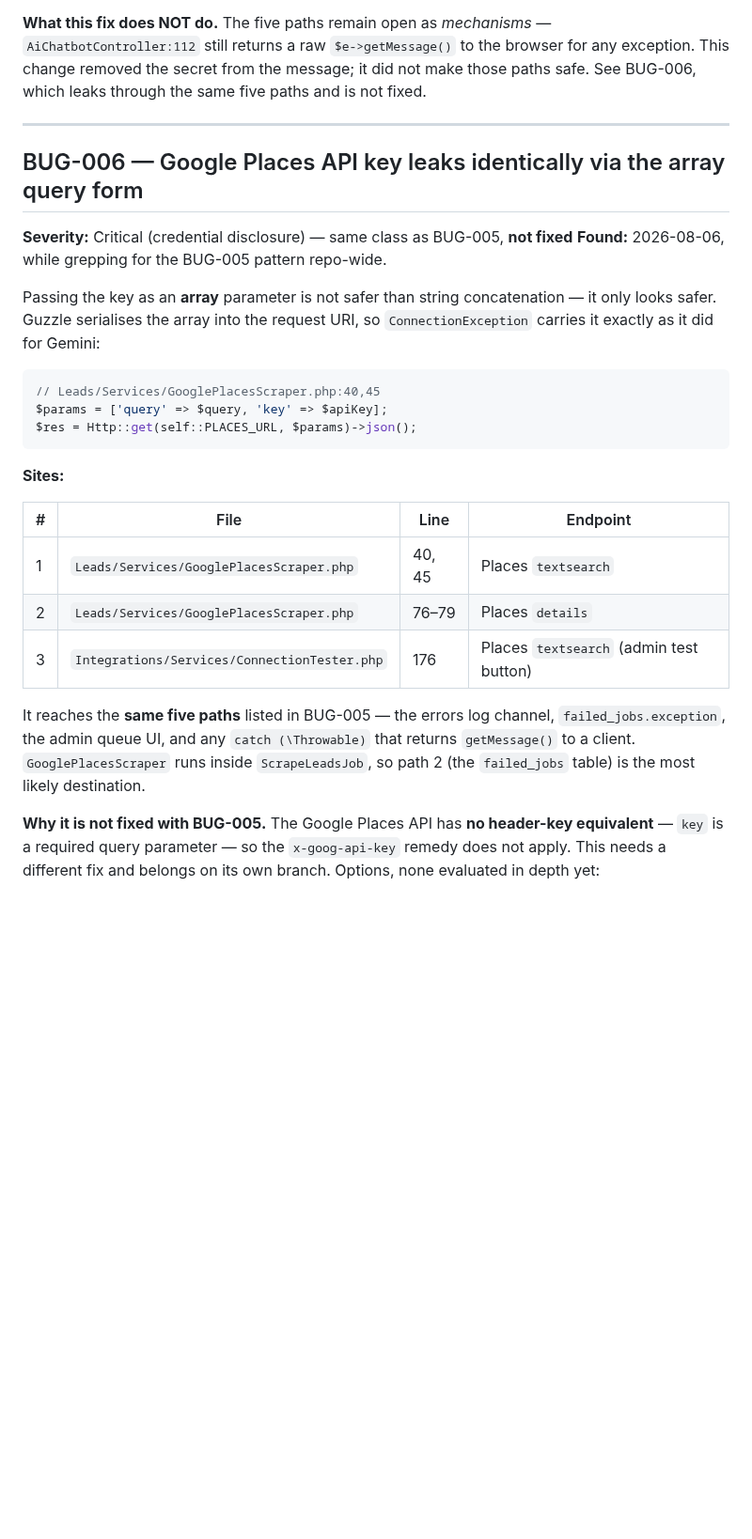
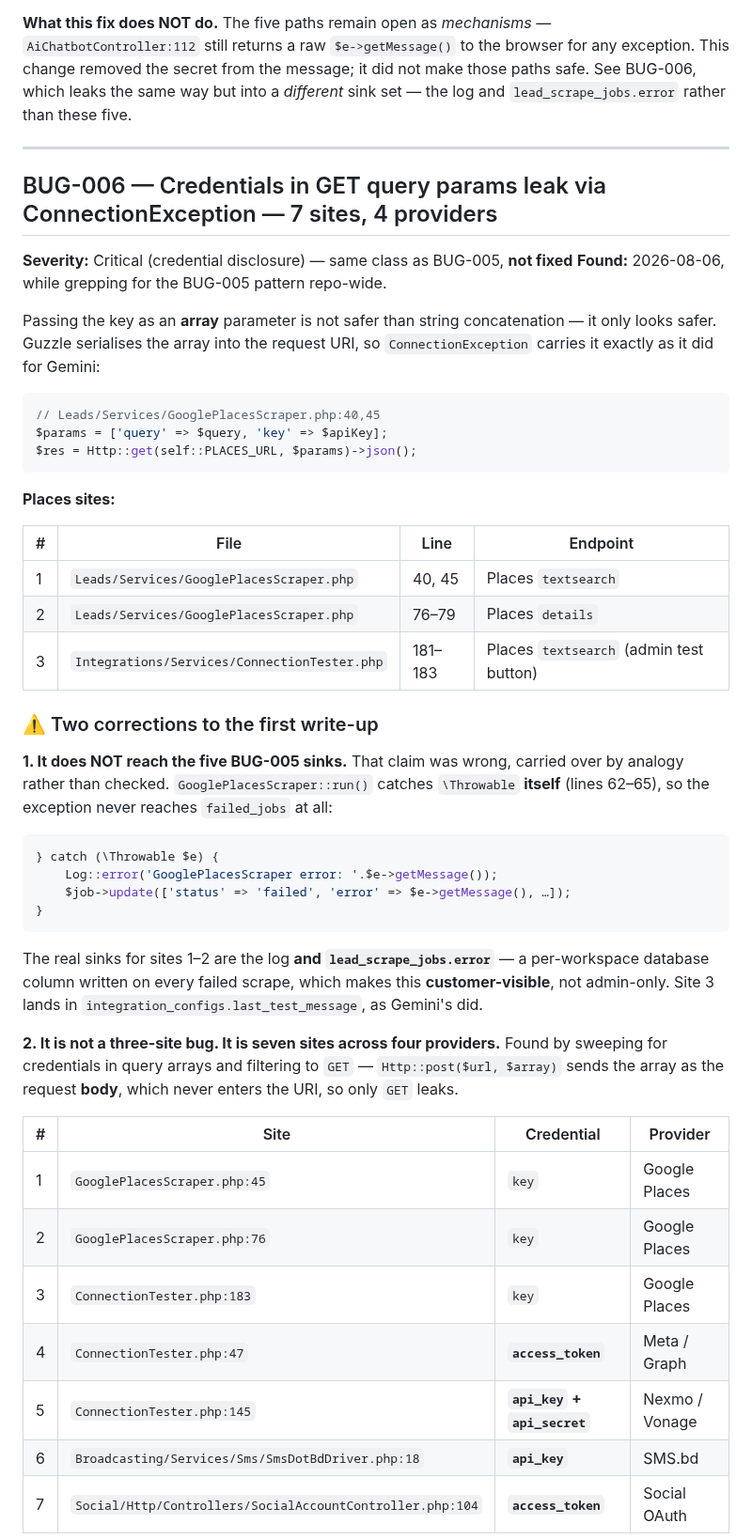
Before and after one commit to honeygarg389/Automation_Xpert, a Markdown page: docs/found-bugs.md, the part around one of its changes. Shown at 94% size. Drawn GitHub-style; blank space fills up the shorter version.

````diff
--- a/docs/found-bugs.md
+++ b/docs/found-bugs.md
@@ -280,11 +280,12 @@ All five paths close from this single change, because the secret is no longer in
 **What this fix does NOT do.** The five paths remain open as *mechanisms* —
 `AiChatbotController:112` still returns a raw `$e->getMessage()` to the browser for any
 exception. This change removed the secret from the message; it did not make those paths safe.
-See BUG-006, which leaks through the same five paths and is not fixed.
+See BUG-006, which leaks the same way but into a *different* sink set — the log and
+`lead_scrape_jobs.error` rather than these five.
 
 ---
 
-## BUG-006 — Google Places API key leaks identically via the array query form
+## BUG-006 — Credentials in GET query params leak via ConnectionException — 7 sites, 4 providers
 
 **Severity:** Critical (credential disclosure) — same class as BUG-005, **not fixed**
 **Found:** 2026-08-06, while grepping for the BUG-005 pattern repo-wide.
@@ -299,19 +300,42 @@ $params = ['query' => $query, 'key' => $apiKey];
 $res = Http::get(self::PLACES_URL, $params)->json();
 ```
 
-**Sites:**
+**Places sites:**
 
 | # | File | Line | Endpoint |
 |---|---|---|---|
 | 1 | `Leads/Services/GooglePlacesScraper.php` | 40, 45 | Places `textsearch` |
 | 2 | `Leads/Services/GooglePlacesScraper.php` | 76–79 | Places `details` |
-| 3 | `Integrations/Services/ConnectionTester.php` | 176 | Places `textsearch` (admin test button) |
+| 3 | `Integrations/Services/ConnectionTester.php` | 181–183 | Places `textsearch` (admin test button) |
 
-It reaches the **same five paths** listed in BUG-005 — the errors log channel,
-`failed_jobs.exception`, the admin queue UI, and any `catch (\Throwable)` that returns
-`getMessage()` to a client. `GooglePlacesScraper` runs inside `ScrapeLeadsJob`, so path 2
-(the `failed_jobs` table) is the most likely destination.
+### ⚠️ Two corrections to the first write-up
 
-**Why it is not fixed with BUG-005.** The Google Places API has **no header-key equivalent** —
-`key` is a required query parameter — so the `x-goog-api-key` remedy does not apply. This
-needs a different fix and belongs on its own branch. Options, none evaluated in depth yet:
+**1. It does NOT reach the five BUG-005 sinks.** That claim was wrong, carried over by
+analogy rather than checked. `GooglePlacesScraper::run()` catches `\Throwable` **itself**
+(lines 62–65), so the exception never reaches `failed_jobs` at all:
+
+```php
+} catch (\Throwable $e) {
+    Log::error('GooglePlacesScraper error: '.$e->getMessage());
+    $job->update(['status' => 'failed', 'error' => $e->getMessage(), …]);
+}
+```
+
+The real sinks for sites 1–2 are the log **and `lead_scrape_jobs.error`** — a per-workspace
+database column written on every failed scrape, which makes this **customer-visible**, not
+admin-only. Site 3 lands in `integration_configs.last_test_message`, as Gemini's did.
+
+**2. It is not a three-site bug. It is seven sites across four providers.** Found by sweeping
+for credentials in query arrays and filtering to `GET` — `Http::post($url, $array)` sends the
+array as the request **body**, which never enters the URI, so only `GET` leaks.
+
+| # | Site | Credential | Provider |
+|---|---|---|---|
+| 1 | `GooglePlacesScraper.php:45` | `key` | Google Places |
+| 2 | `GooglePlacesScraper.php:76` | `key` | Google Places |
+| 3 | `ConnectionTester.php:183` | `key` | Google Places |
+| 4 | `ConnectionTester.php:47` | **`access_token`** | Meta / Graph |
+| 5 | `ConnectionTester.php:145` | **`api_key` + `api_secret`** | Nexmo / Vonage |
+| 6 | `Broadcasting/Services/Sms/SmsDotBdDriver.php:18` | **`api_key`** | SMS.bd |
+| 7 | `Social/Http/Controllers/SocialAccountController.php:104` | **`access_token`** | Social OAuth |
+
````
Also changed, not shown: other parts of docs/found-bugs.md (+35 -8 lines).
